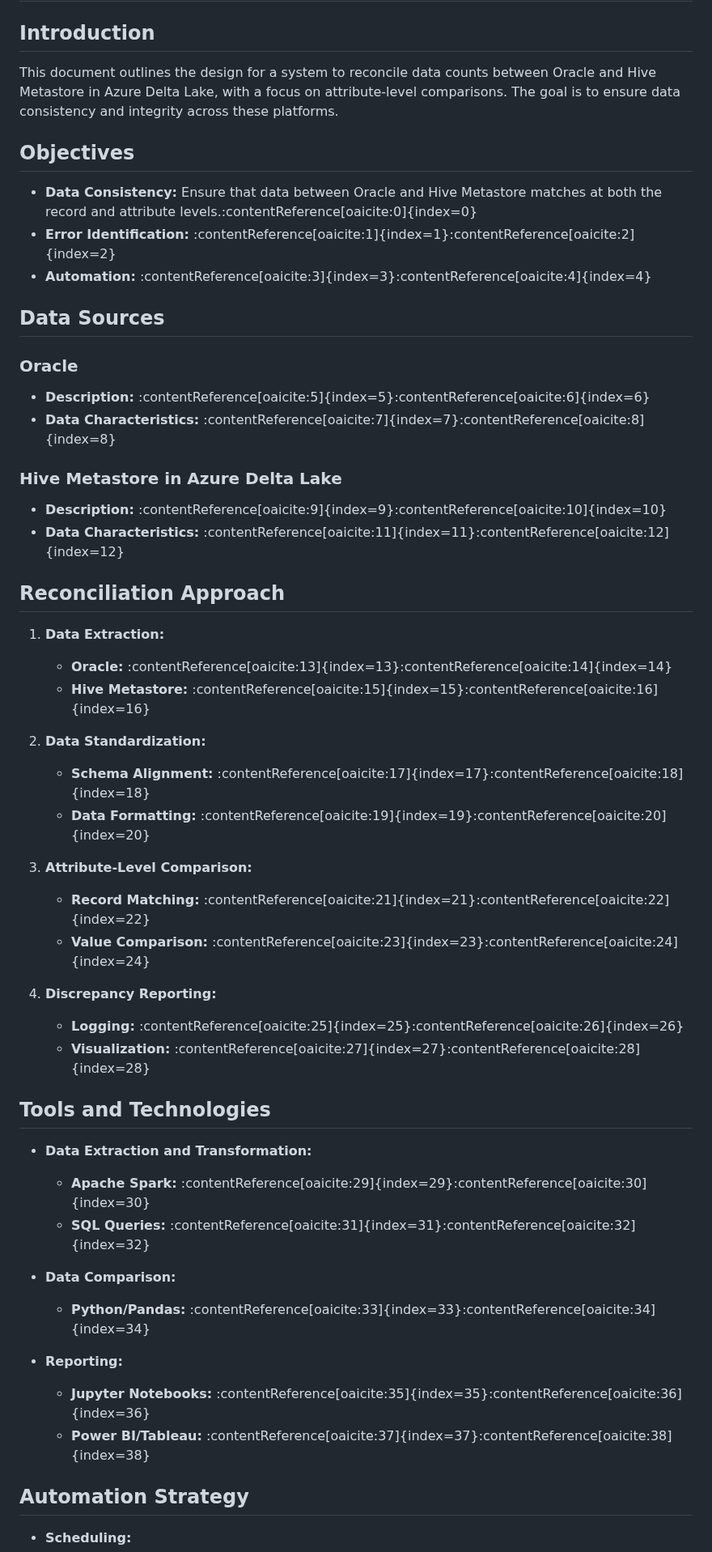
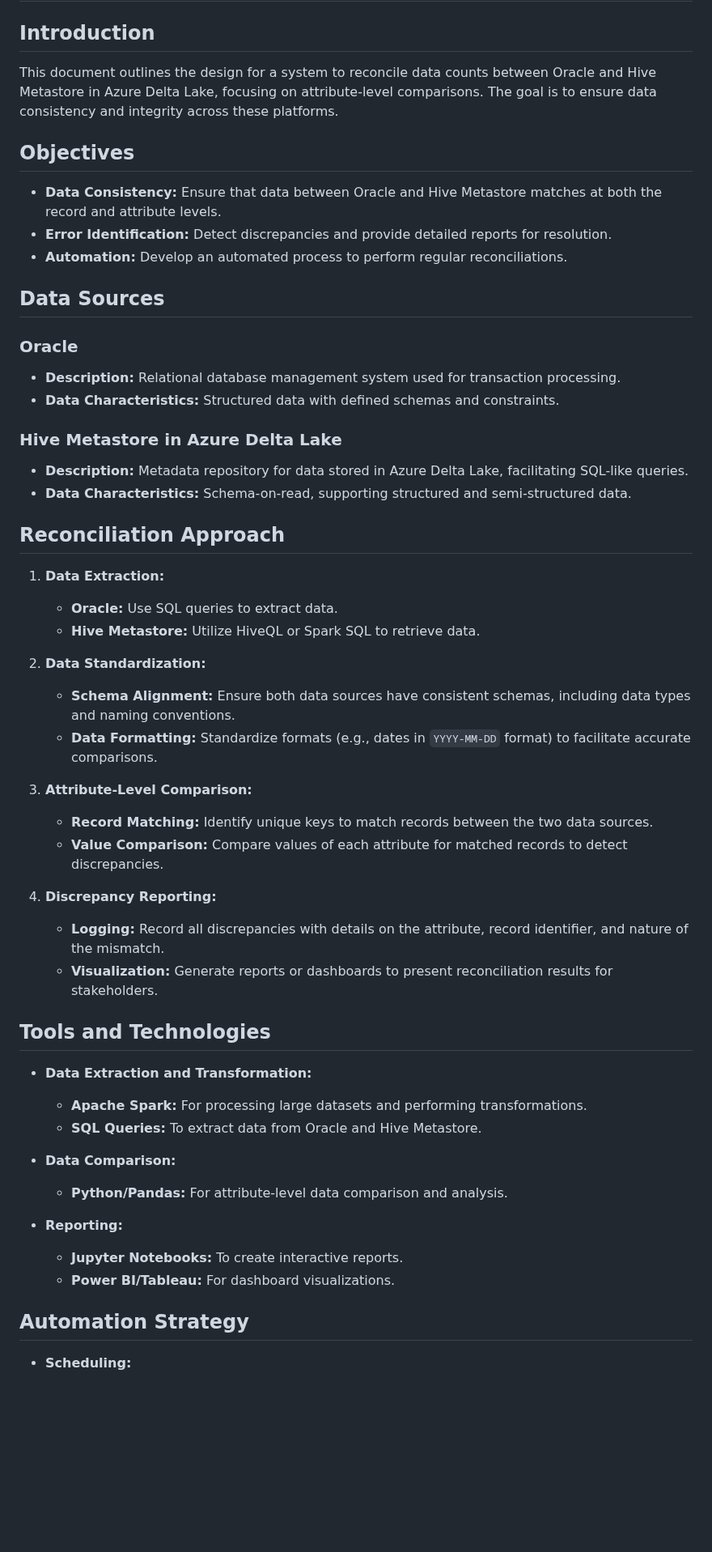
Before and after one commit to mushira33/vibecoding, a Markdown page: main.md, the part around one of its changes. Shown at 81% size. Drawn GitHub-style; blank space fills up the shorter version.

```diff
--- a/main.md
+++ b/main.md
@@ -2,56 +2,56 @@
 
 ## Introduction
 
-This document outlines the design for a system to reconcile data counts between Oracle and Hive Metastore in Azure Delta Lake, with a focus on attribute-level comparisons. The goal is to ensure data consistency and integrity across these platforms.
+This document outlines the design for a system to reconcile data counts between Oracle and Hive Metastore in Azure Delta Lake, focusing on attribute-level comparisons. The goal is to ensure data consistency and integrity across these platforms.
 
 ## Objectives
 
-- **Data Consistency:** Ensure that data between Oracle and Hive Metastore matches at both the record and attribute levels.&#8203;:contentReference[oaicite:0]{index=0}
-- **Error Identification:** :contentReference[oaicite:1]{index=1}&#8203;:contentReference[oaicite:2]{index=2}
-- **Automation:** :contentReference[oaicite:3]{index=3}&#8203;:contentReference[oaicite:4]{index=4}
+- **Data Consistency:** Ensure that data between Oracle and Hive Metastore matches at both the record and attribute levels.
+- **Error Identification:** Detect discrepancies and provide detailed reports for resolution.
+- **Automation:** Develop an automated process to perform regular reconciliations.
 
 ## Data Sources
 
 ### Oracle
 
-- **Description:** :contentReference[oaicite:5]{index=5}&#8203;:contentReference[oaicite:6]{index=6}
-- **Data Characteristics:** :contentReference[oaicite:7]{index=7}&#8203;:contentReference[oaicite:8]{index=8}
+- **Description:** Relational database management system used for transaction processing.
+- **Data Characteristics:** Structured data with defined schemas and constraints.
 
 ### Hive Metastore in Azure Delta Lake
 
-- **Description:** :contentReference[oaicite:9]{index=9}&#8203;:contentReference[oaicite:10]{index=10}
-- **Data Characteristics:** :contentReference[oaicite:11]{index=11}&#8203;:contentReference[oaicite:12]{index=12}
+- **Description:** Metadata repository for data stored in Azure Delta Lake, facilitating SQL-like queries.
+- **Data Characteristics:** Schema-on-read, supporting structured and semi-structured data.
 
 ## Reconciliation Approach
 
 1. **Data Extraction:**
-   - **Oracle:** :contentReference[oaicite:13]{index=13}&#8203;:contentReference[oaicite:14]{index=14}
-   - **Hive Metastore:** :contentReference[oaicite:15]{index=15}&#8203;:contentReference[oaicite:16]{index=16}
+   - **Oracle:** Use SQL queries to extract data.
+   - **Hive Metastore:** Utilize HiveQL or Spark SQL to retrieve data.
 
 2. **Data Standardization:**
-   - **Schema Alignment:** :contentReference[oaicite:17]{index=17}&#8203;:contentReference[oaicite:18]{index=18}
-   - **Data Formatting:** :contentReference[oaicite:19]{index=19}&#8203;:contentReference[oaicite:20]{index=20}
+   - **Schema Alignment:** Ensure both data sources have consistent schemas, including data types and naming conventions.
+   - **Data Formatting:** Standardize formats (e.g., dates in `YYYY-MM-DD` format) to facilitate accurate comparisons.
 
 3. **Attribute-Level Comparison:**
-   - **Record Matching:** :contentReference[oaicite:21]{index=21}&#8203;:contentReference[oaicite:22]{index=22}
-   - **Value Comparison:** :contentReference[oaicite:23]{index=23}&#8203;:contentReference[oaicite:24]{index=24}
+   - **Record Matching:** Identify unique keys to match records between the two data sources.
+   - **Value Comparison:** Compare values of each attribute for matched records to detect discrepancies.
 
 4. **Discrepancy Reporting:**
-   - **Logging:** :contentReference[oaicite:25]{index=25}&#8203;:contentReference[oaicite:26]{index=26}
-   - **Visualization:** :contentReference[oaicite:27]{index=27}&#8203;:contentReference[oaicite:28]{index=28}
+   - **Logging:** Record all discrepancies with details on the attribute, record identifier, and nature of the mismatch.
+   - **Visualization:** Generate reports or dashboards to present reconciliation results for stakeholders.
 
 ## Tools and Technologies
 
 - **Data Extraction and Transformation:**
-  - **Apache Spark:** :contentReference[oaicite:29]{index=29}&#8203;:contentReference[oaicite:30]{index=30}
-  - **SQL Queries:** :contentReference[oaicite:31]{index=31}&#8203;:contentReference[oaicite:32]{index=32}
+  - **Apache Spark:** For processing large datasets and performing transformations.
+  - **SQL Queries:** To extract data from Oracle and Hive Metastore.
 
 - **Data Comparison:**
-  - **Python/Pandas:** :contentReference[oaicite:33]{index=33}&#8203;:contentReference[oaicite:34]{index=34}
+  - **Python/Pandas:** For attribute-level data comparison and analysis.
 
 - **Reporting:**
-  - **Jupyter Notebooks:** :contentReference[oaicite:35]{index=35}&#8203;:contentReference[oaicite:36]{index=36}
-  - **Power BI/Tableau:** :contentReference[oaicite:37]{index=37}&#8203;:contentReference[oaicite:38]{index=38}
+  - **Jupyter Notebooks:** To create interactive reports.
+  - **Power BI/Tableau:** For dashboard visualizations.
 
 ## Automation Strategy
 
```
Also changed, not shown: other parts of main.md (+5 -5 lines).
